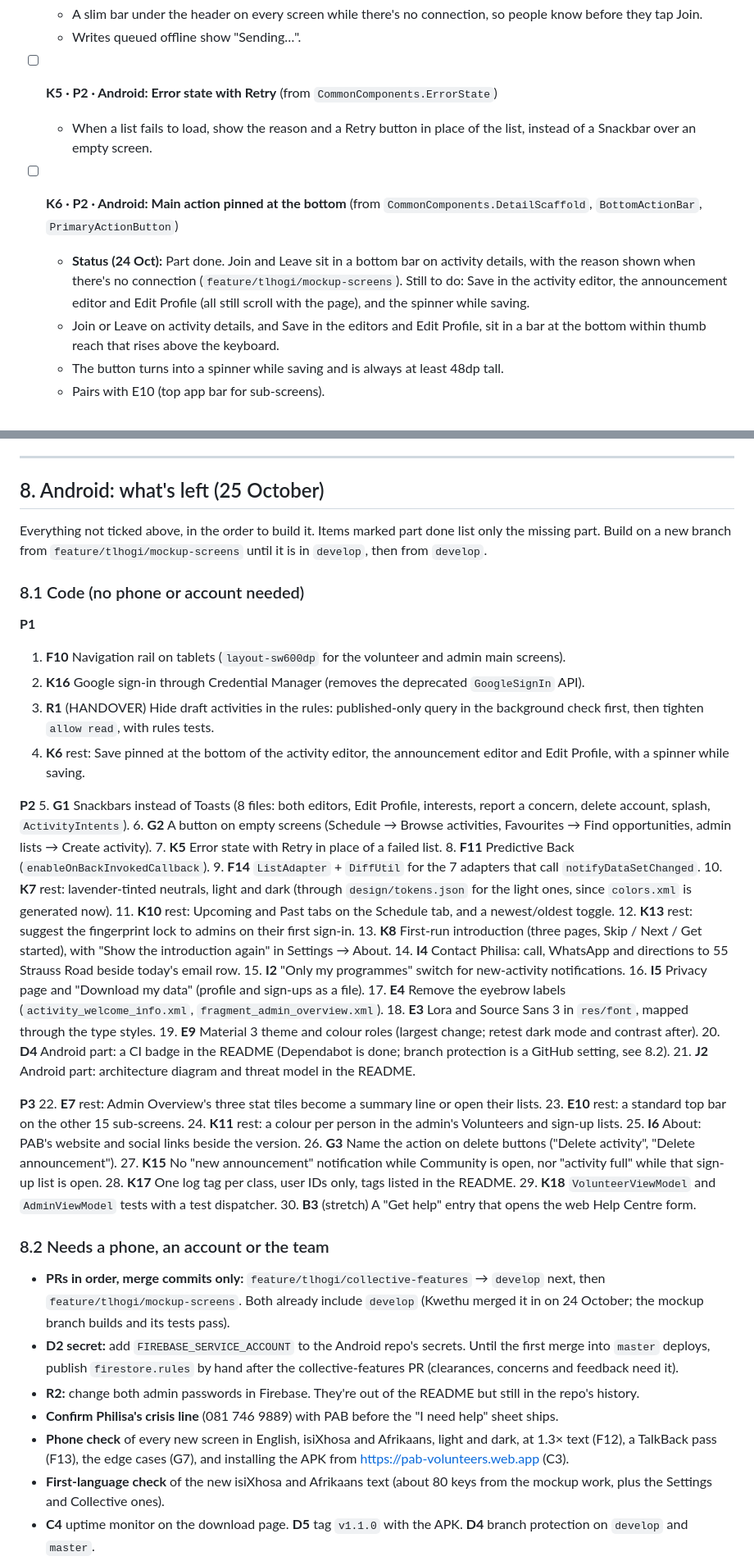
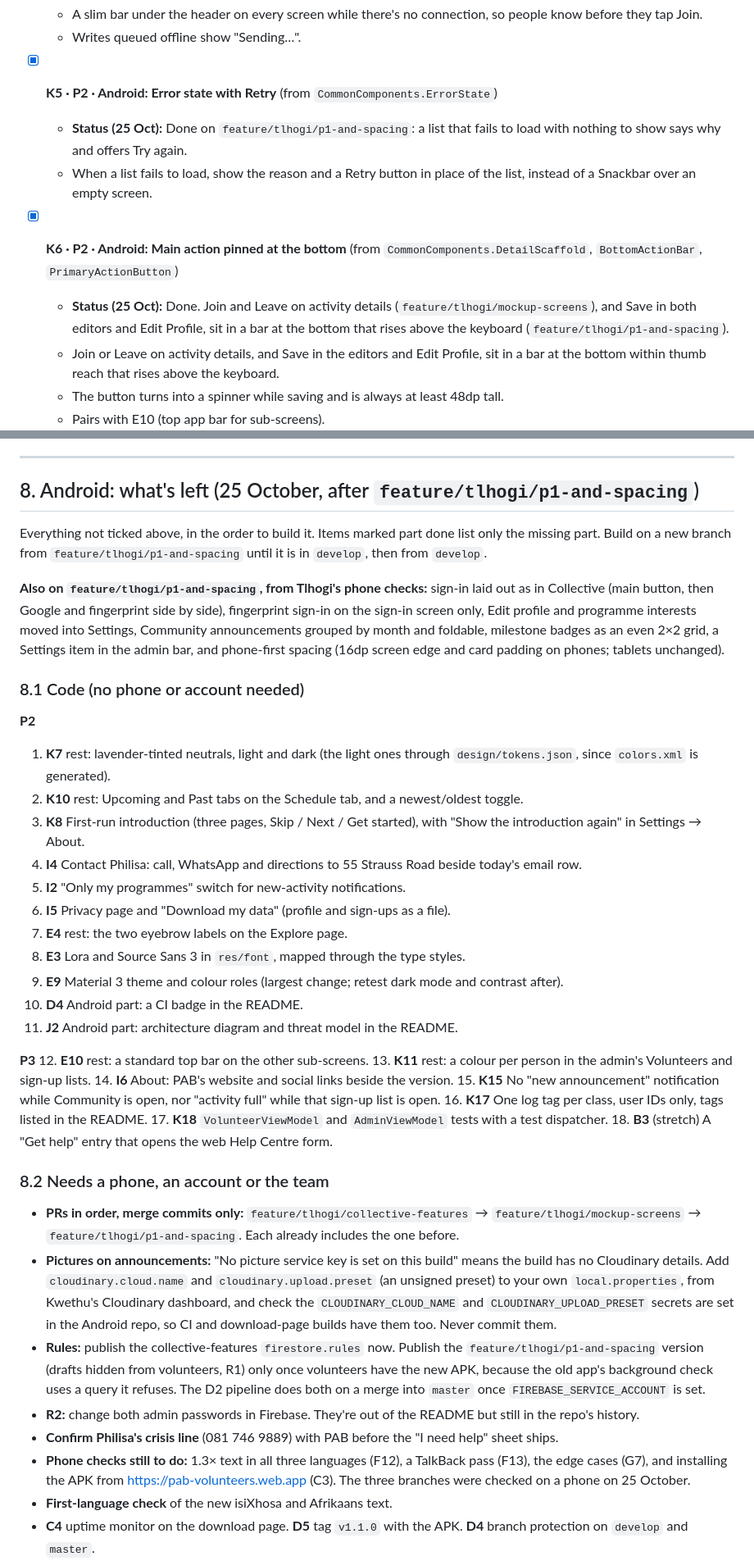
Before and after one commit to Kwethukubonga/PAB_Volunteers, a Markdown page: handover/IMPROVEMENT_PLAN.md, 2 parts joined by grey strips. Shown at 82% size. Rendered like a GitHub page.

```diff
--- a/handover/IMPROVEMENT_PLAN.md
+++ b/handover/IMPROVEMENT_PLAN.md
@@ -509,11 +515,12 @@ The items below say what to copy, and which Collective file shows how. Paths are
   - A slim bar under the header on every screen while there's no connection, so people know before they tap Join.
   - Writes queued offline show "Sending…".
 
-- [ ] **K5 · P2 · Android: Error state with Retry** (from `CommonComponents.ErrorState`)
+- [x] **K5 · P2 · Android: Error state with Retry** (from `CommonComponents.ErrorState`)
+  - **Status (25 Oct):** Done on `feature/tlhogi/p1-and-spacing`: a list that fails to load with nothing to show says why and offers Try again.
   - When a list fails to load, show the reason and a Retry button in place of the list, instead of a Snackbar over an empty screen.
 
-- [ ] **K6 · P2 · Android: Main action pinned at the bottom** (from `CommonComponents.DetailScaffold`, `BottomActionBar`, `PrimaryActionButton`)
-  - **Status (24 Oct):** Part done. Join and Leave sit in a bottom bar on activity details, with the reason shown when there's no connection (`feature/tlhogi/mockup-screens`). Still to do: Save in the activity editor, the announcement editor and Edit Profile (all still scroll with the page), and the spinner while saving.
+- [x] **K6 · P2 · Android: Main action pinned at the bottom** (from `CommonComponents.DetailScaffold`, `BottomActionBar`, `PrimaryActionButton`)
+  - **Status (25 Oct):** Done. Join and Leave on activity details (`feature/tlhogi/mockup-screens`), and Save in both editors and Edit Profile, sit in a bar at the bottom that rises above the keyboard (`feature/tlhogi/p1-and-spacing`).
   - Join or Leave on activity details, and Save in the editors and Edit Profile, sit in a bar at the bottom within thumb reach that rises above the keyboard.
   - The button turns into a spinner while saving and is always at least 48dp tall.
   - Pairs with E10 (top app bar for sub-screens).
@@ -638,56 +646,45 @@ Collective's `backend/` is an Express and TypeScript REST API with Firebase sign
 
 ---
 
-## 8. Android: what's left (25 October)
+## 8. Android: what's left (25 October, after `feature/tlhogi/p1-and-spacing`)
 
-Everything not ticked above, in the order to build it. Items marked part done list only the missing part. Build on a new branch from `feature/tlhogi/mockup-screens` until it is in `develop`, then from `develop`.
+Everything not ticked above, in the order to build it. Items marked part done list only the missing part. Build on a new branch from `feature/tlhogi/p1-and-spacing` until it is in `develop`, then from `develop`.
+
+**Also on `feature/tlhogi/p1-and-spacing`, from Tlhogi's phone checks:** sign-in laid out as in Collective (main button, then Google and fingerprint side by side), fingerprint sign-in on the sign-in screen only, Edit profile and programme interests moved into Settings, Community announcements grouped by month and foldable, milestone badges as an even 2×2 grid, a Settings item in the admin bar, and phone-first spacing (16dp screen edge and card padding on phones; tablets unchanged).
 
 ### 8.1 Code (no phone or account needed)
 
-**P1**
-1. **F10** Navigation rail on tablets (`layout-sw600dp` for the volunteer and admin main screens).
-2. **K16** Google sign-in through Credential Manager (removes the deprecated `GoogleSignIn` API).
-3. **R1** (HANDOVER) Hide draft activities in the rules: published-only query in the background check first, then tighten `allow read`, with rules tests.
-4. **K6** rest: Save pinned at the bottom of the activity editor, the announcement editor and Edit Profile, with a spinner while saving.
-
 **P2**
-5. **G1** Snackbars instead of Toasts (8 files: both editors, Edit Profile, interests, report a concern, delete account, splash, `ActivityIntents`).
-6. **G2** A button on empty screens (Schedule → Browse activities, Favourites → Find opportunities, admin lists → Create activity).
-7. **K5** Error state with Retry in place of a failed list.
-8. **F11** Predictive Back (`enableOnBackInvokedCallback`).
-9. **F14** `ListAdapter` + `DiffUtil` for the 7 adapters that call `notifyDataSetChanged`.
-10. **K7** rest: lavender-tinted neutrals, light and dark (through `design/tokens.json` for the light ones, since `colors.xml` is generated now).
-11. **K10** rest: Upcoming and Past tabs on the Schedule tab, and a newest/oldest toggle.
-12. **K13** rest: suggest the fingerprint lock to admins on their first sign-in.
-13. **K8** First-run introduction (three pages, Skip / Next / Get started), with "Show the introduction again" in Settings → About.
-14. **I4** Contact Philisa: call, WhatsApp and directions to 55 Strauss Road beside today's email row.
-15. **I2** "Only my programmes" switch for new-activity notifications.
-16. **I5** Privacy page and "Download my data" (profile and sign-ups as a file).
-17. **E4** Remove the eyebrow labels (`activity_welcome_info.xml`, `fragment_admin_overview.xml`).
-18. **E3** Lora and Source Sans 3 in `res/font`, mapped through the type styles.
-19. **E9** Material 3 theme and colour roles (largest change; retest dark mode and contrast after).
-20. **D4** Android part: a CI badge in the README (Dependabot is done; branch protection is a GitHub setting, see 8.2).
-21. **J2** Android part: architecture diagram and threat model in the README.
+1. **K7** rest: lavender-tinted neutrals, light and dark (the light ones through `design/tokens.json`, since `colors.xml` is generated).
+2. **K10** rest: Upcoming and Past tabs on the Schedule tab, and a newest/oldest toggle.
+3. **K8** First-run introduction (three pages, Skip / Next / Get started), with "Show the introduction again" in Settings → About.
+4. **I4** Contact Philisa: call, WhatsApp and directions to 55 Strauss Road beside today's email row.
+5. **I2** "Only my programmes" switch for new-activity notifications.
+6. **I5** Privacy page and "Download my data" (profile and sign-ups as a file).
+7. **E4** rest: the two eyebrow labels on the Explore page.
+8. **E3** Lora and Source Sans 3 in `res/font`, mapped through the type styles.
+9. **E9** Material 3 theme and colour roles (largest change; retest dark mode and contrast after).
+10. **D4** Android part: a CI badge in the README.
+11. **J2** Android part: architecture diagram and threat model in the README.
 
 **P3**
-22. **E7** rest: Admin Overview's three stat tiles become a summary line or open their lists.
-23. **E10** rest: a standard top bar on the other 15 sub-screens.
-24. **K11** rest: a colour per person in the admin's Volunteers and sign-up lists.
-25. **I6** About: PAB's website and social links beside the version.
-26. **G3** Name the action on delete buttons ("Delete activity", "Delete announcement").
-27. **K15** No "new announcement" notification while Community is open, nor "activity full" while that sign-up list is open.
-28. **K17** One log tag per class, user IDs only, tags listed in the README.
-29. **K18** `VolunteerViewModel` and `AdminViewModel` tests with a test dispatcher.
-30. **B3** (stretch) A "Get help" entry that opens the web Help Centre form.
+12. **E10** rest: a standard top bar on the other sub-screens.
+13. **K11** rest: a colour per person in the admin's Volunteers and sign-up lists.
+14. **I6** About: PAB's website and social links beside the version.
+15. **K15** No "new announcement" notification while Community is open, nor "activity full" while that sign-up list is open.
+16. **K17** One log tag per class, user IDs only, tags listed in the README.
+17. **K18** `VolunteerViewModel` and `AdminViewModel` tests with a test dispatcher.
+18. **B3** (stretch) A "Get help" entry that opens the web Help Centre form.
 
 ### 8.2 Needs a phone, an account or the team
 
-- **PRs in order, merge commits only:** `feature/tlhogi/collective-features` → `develop` next, then `feature/tlhogi/mockup-screens`. Both already include `develop` (Kwethu merged it in on 24 October; the mockup branch builds and its tests pass).
-- **D2 secret:** add `FIREBASE_SERVICE_ACCOUNT` to the Android repo's secrets. Until the first merge into `master` deploys, publish `firestore.rules` by hand after the collective-features PR (clearances, concerns and feedback need it).
+- **PRs in order, merge commits only:** `feature/tlhogi/collective-features` → `feature/tlhogi/mockup-screens` → `feature/tlhogi/p1-and-spacing`. Each already includes the one before.
+- **Pictures on announcements:** "No picture service key is set on this build" means the build has no Cloudinary details. Add `cloudinary.cloud.name` and `cloudinary.upload.preset` (an unsigned preset) to your own `local.properties`, from Kwethu's Cloudinary dashboard, and check the `CLOUDINARY_CLOUD_NAME` and `CLOUDINARY_UPLOAD_PRESET` secrets are set in the Android repo, so CI and download-page builds have them too. Never commit them.
+- **Rules:** publish the collective-features `firestore.rules` now. Publish the `feature/tlhogi/p1-and-spacing` version (drafts hidden from volunteers, R1) only once volunteers have the new APK, because the old app's background check uses a query it refuses. The D2 pipeline does both on a merge into `master` once `FIREBASE_SERVICE_ACCOUNT` is set.
 - **R2:** change both admin passwords in Firebase. They're out of the README but still in the repo's history.
 - **Confirm Philisa's crisis line** (081 746 9889) with PAB before the "I need help" sheet ships.
-- **Phone check** of every new screen in English, isiXhosa and Afrikaans, light and dark, at 1.3× text (F12), a TalkBack pass (F13), the edge cases (G7), and installing the APK from https://pab-volunteers.web.app (C3).
-- **First-language check** of the new isiXhosa and Afrikaans text (about 80 keys from the mockup work, plus the Settings and Collective ones).
+- **Phone checks still to do:** 1.3× text in all three languages (F12), a TalkBack pass (F13), the edge cases (G7), and installing the APK from https://pab-volunteers.web.app (C3). The three branches were checked on a phone on 25 October.
+- **First-language check** of the new isiXhosa and Afrikaans text.
 - **C4** uptime monitor on the download page. **D5** tag `v1.1.0` with the APK. **D4** branch protection on `develop` and `master`.
 - **J1** demo video timestamps and a slide; **J3** spread the work; **J5** demo script.
 - **I7** needs the Blaze plan; **I8** needs Firebase Support.
```
Also changed, not shown: other parts of handover/IMPROVEMENT_PLAN.md (+20 -13 lines), handover/HANDOVER.md (+10 -8 lines).
